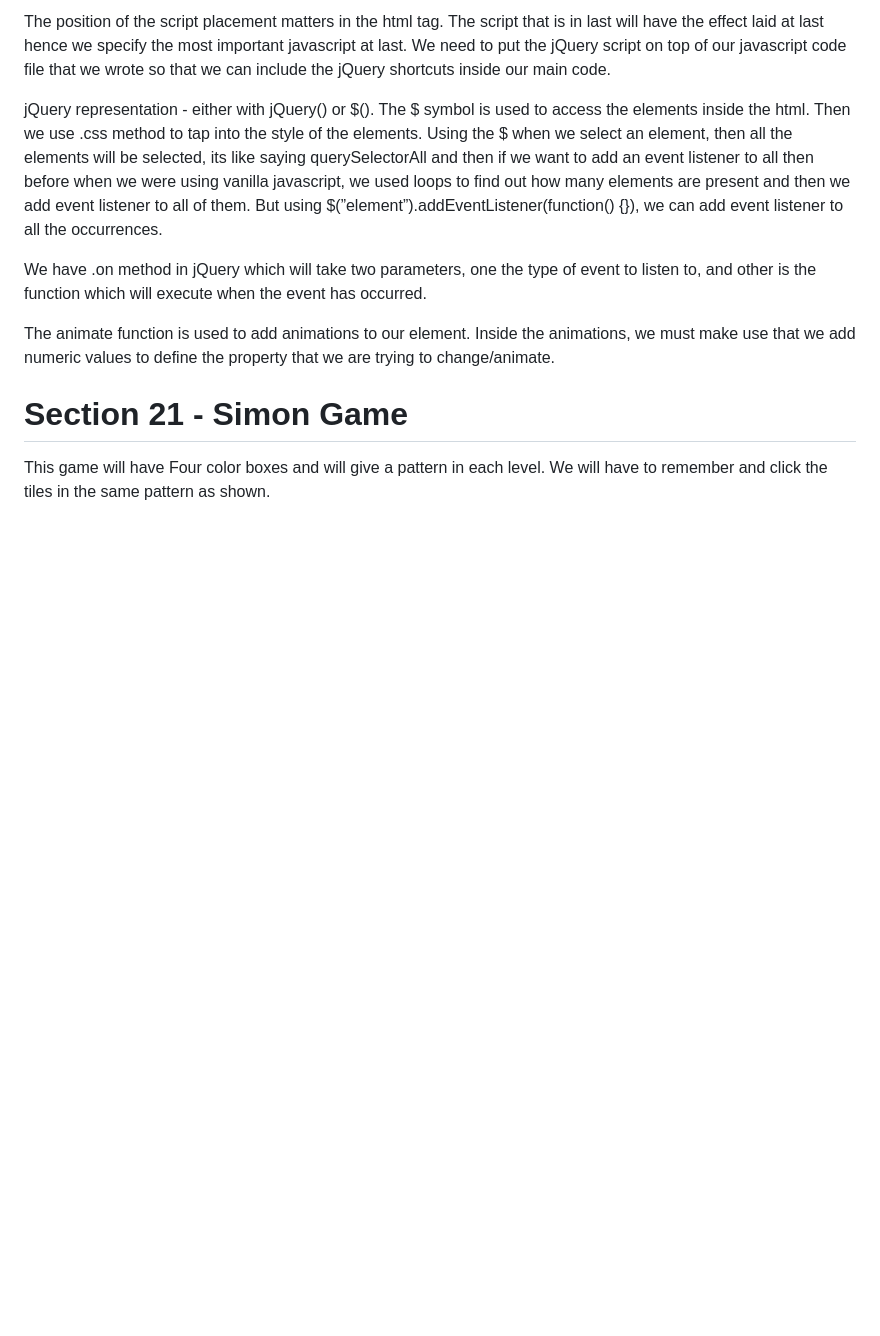
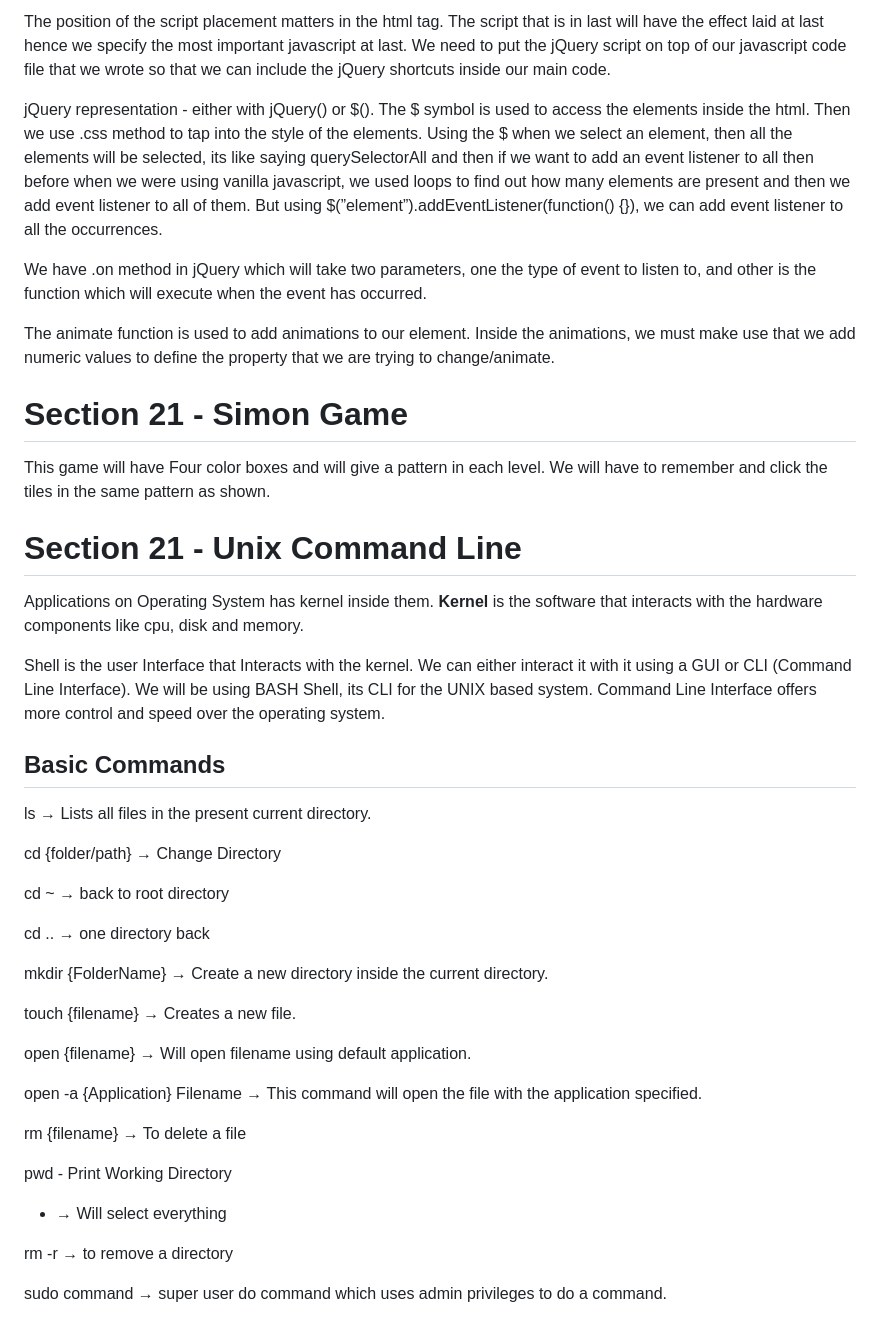
Before and after one commit to YashwanthRaj/The-Complete-Web-Development-Bootcamp, a Markdown page: README.md, the part around the change. Drawn GitHub-style; blank space fills up the shorter version.

```diff
--- a/README.md
+++ b/README.md
@@ -444,3 +444,37 @@ The animate function is used to add animations to our element. Inside the animat
 # Section 21 - Simon Game
 
 This game will have Four color boxes and will give a pattern in each level. We will have to remember and click the tiles in the same pattern as shown.
+
+# Section 21 - Unix Command Line
+
+Applications on Operating System has kernel inside them. **Kernel** is the software that interacts with the hardware components like cpu, disk and memory.
+
+Shell is the user Interface that Interacts with the kernel. We can either interact it with it using a GUI or CLI (Command Line Interface). We will be using BASH Shell, its CLI for the UNIX based system. Command Line Interface offers more control and speed over the operating system.
+
+## Basic Commands
+
+ls → Lists all files in the present current directory.
+
+cd {folder/path} → Change Directory
+
+cd ~ → back to root directory
+
+cd .. → one directory back
+
+mkdir {FolderName} → Create a new directory inside the current directory.
+
+touch {filename} → Creates a new file.
+
+open {filename} → Will open filename using default application.
+
+open -a {Application} Filename → This command will open the file with the application specified.
+
+rm {filename} → To delete a file
+
+pwd - Print Working Directory
+
+* → Will select everything
+
+rm -r → to remove a directory
+
+sudo command → super user do command which uses admin privileges to do a command.
```
